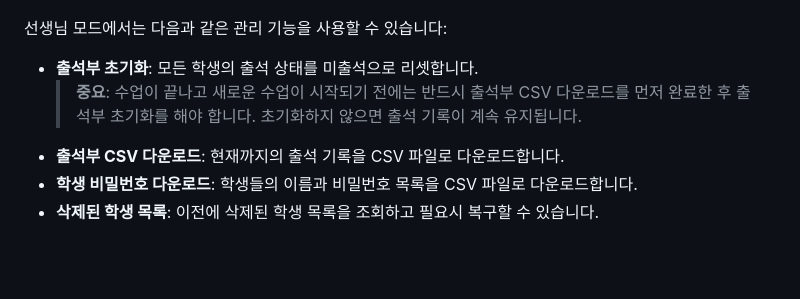
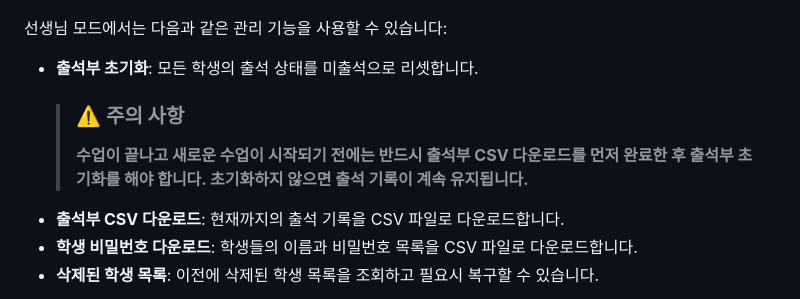
Before and after one commit to jm83-database/attend, a Markdown page: README.md, the part around one of its changes. Drawn GitHub-style; blank space fills up the shorter version.

Commit message:
출석부 주의사항 문구 강조

```diff
--- a/README.md
+++ b/README.md
@@ -126,7 +126,8 @@ python app.py
 선생님 모드에서는 다음과 같은 관리 기능을 사용할 수 있습니다:
 
 - **출석부 초기화**: 모든 학생의 출석 상태를 미출석으로 리셋합니다.
-  > **중요**: 수업이 끝나고 새로운 수업이 시작되기 전에는 반드시 출석부 CSV 다운로드를 먼저 완료한 후 출석부 초기화를 해야 합니다. 초기화하지 않으면 출석 기록이 계속 유지됩니다.
+  > ### ⚠️ **주의 사항**
+  > **수업이 끝나고 새로운 수업이 시작되기 전에는 반드시 출석부 CSV 다운로드를 먼저 완료한 후 출석부 초기화를 해야 합니다. 초기화하지 않으면 출석 기록이 계속 유지됩니다.**
 - **출석부 CSV 다운로드**: 현재까지의 출석 기록을 CSV 파일로 다운로드합니다.
 - **학생 비밀번호 다운로드**: 학생들의 이름과 비밀번호 목록을 CSV 파일로 다운로드합니다.
 - **삭제된 학생 목록**: 이전에 삭제된 학생 목록을 조회하고 필요시 복구할 수 있습니다.
```
Also changed, not shown: other parts of README.md (+1 -1 lines).
